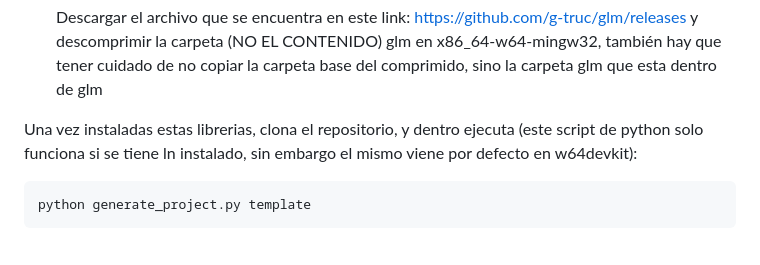
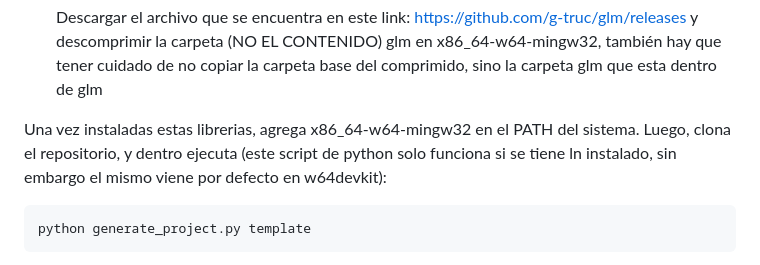
Before and after one commit to Tomas3w/posta-engine, a Markdown page: README.md, the part around the change. GitHub-like rendering.

```diff
--- a/README.md
+++ b/README.md
@@ -55,7 +55,7 @@ Una vez instalado, busca la carpeta que contenga include, lib, bin, man, etc. En
 
 
 
-Una vez instaladas estas librerias, clona el repositorio, y dentro ejecuta (este script de python solo funciona si se tiene ln instalado, sin embargo el mismo viene por defecto en w64devkit):
+Una vez instaladas estas librerias, agrega x86_64-w64-mingw32 en el PATH del sistema. Luego, clona el repositorio, y dentro ejecuta (este script de python solo funciona si se tiene ln instalado, sin embargo el mismo viene por defecto en w64devkit):
 
     python generate_project.py template
 Esto con el fin de crear un proyecto simple basado en la plantilla y para poder comprobar que no hubo errores con las dependencias.
```
